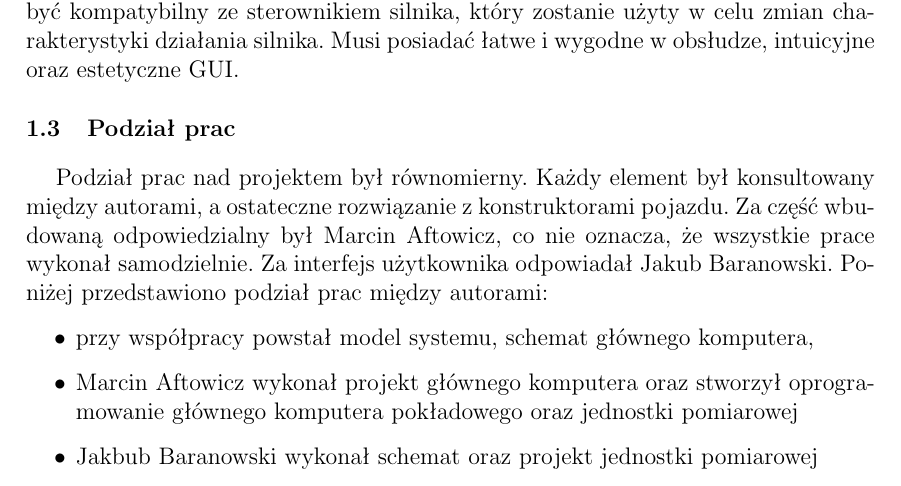
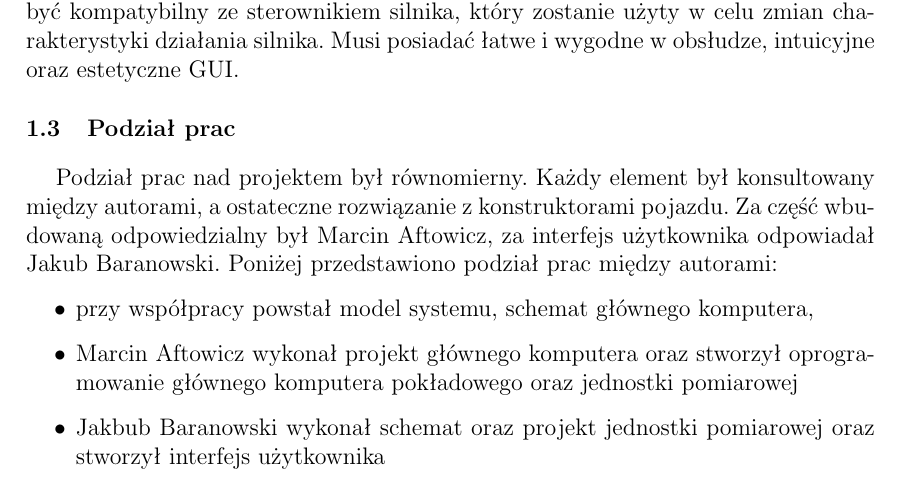
Before and after one commit to marcina/Bachelor, a LaTeX thesis (praca_ing.tex, which reads wstep.tex): part of page 10 of 43, cut so that both start at the same text. Compiled offline with pdfLaTeX; the source files are stored in an older character set and shown here as Unicode.

Commit message:
wstep v1

```diff
--- a/wstep.tex
+++ b/wstep.tex
@@ -5,9 +5,9 @@
 W ramach elektrycznej grupy projektowej zespołu PUT Motorsport zdecydowano się na utworzenie systemu elektronicznego, który umożliwia analizę pracy poszczególnych podzespołów pojazdu. We wstępnych fazach projektu konstruktorzy nie są w stanie sprecyzować swoich wymagań, dlatego opracowywane rozwiązanie musi być elastyczne i uniwersalne. Istnieje szereg cech, które musi spełniać system i szereg ograniczeń, które muszą zostać wzięte pod uwagę. W celu monitorowania pracy podzespołów pojazdu, potrzebne jest urządzenie zbierające dane z rozproszonych w pojeździe czujników. Aby móc korzystać z tych danych należy je wyświetlić, a najlepiej zarchiwizować do późniejszej analizy. System musi być odporny na zakłócenia, które powstaną np. w chwili zapłonu. Musi być modyfikowalny, tak aby spełnić możliwie wiele potencjalnych potrzeb konstruktorów (przy maksymalizacji możliwości ingerencji w jego strukturę, minimalizacja zmian w oprogramowaniu). Musi być kompatybilny ze sterownikiem silnika, który zostanie użyty w celu zmian charakterystyki działania silnika. Musi posiadać łatwe i wygodne w obsłudze, intuicyjne oraz estetyczne GUI.
 
 \section{Podział prac} \label{sec:podzial}
-Podział prac nad projektem był równomierny. Każdy element był konsultowany między autorami, a ostateczne rozwiązanie z konstruktorami pojazdu. Za część wbudowaną odpowiedzialny był Marcin Aftowicz, co nie oznacza, że wszystkie prace wykonał samodzielnie. Za interfejs użytkownika odpowiadał Jakub Baranowski. Poniżej przedstawiono podział prac między autorami:
+Podział prac nad projektem był równomierny. Każdy element był konsultowany między autorami, a ostateczne rozwiązanie z konstruktorami pojazdu. Za część wbudowaną odpowiedzialny był Marcin Aftowicz, za interfejs użytkownika odpowiadał Jakub Baranowski. Poniżej przedstawiono podział prac między autorami:
 \begin{itemize}
 \item przy współpracy powstał model systemu, schemat głównego komputera,
 \item Marcin Aftowicz wykonał projekt głównego komputera oraz stworzył oprogramowanie głównego komputera pokładowego oraz jednostki pomiarowej
-\item Jakbub Baranowski wykonał schemat oraz projekt jednostki pomiarowej
+\item Jakbub Baranowski wykonał schemat oraz projekt jednostki pomiarowej oraz stworzył interfejs użytkownika
 \end{itemize}
```
